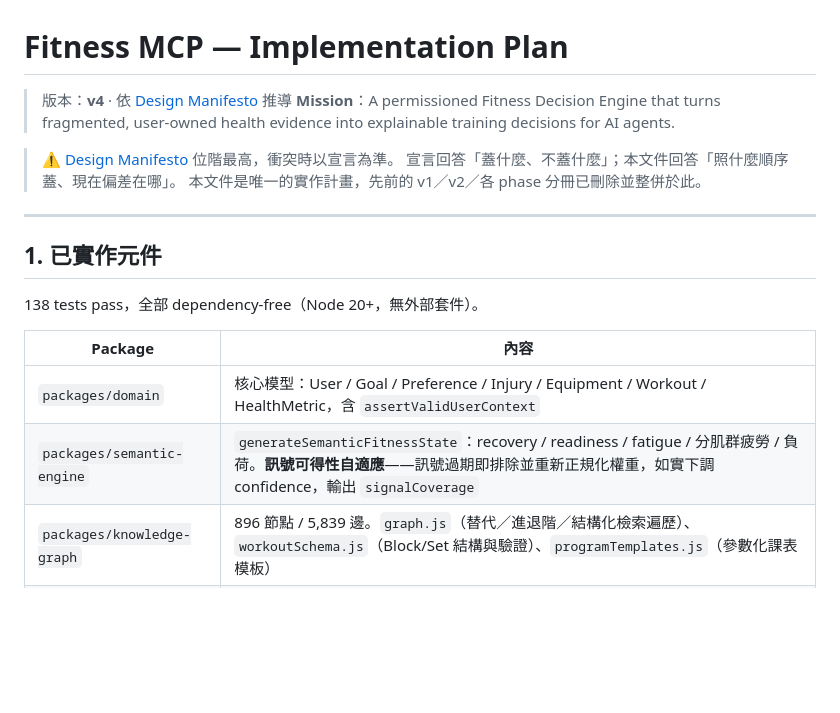
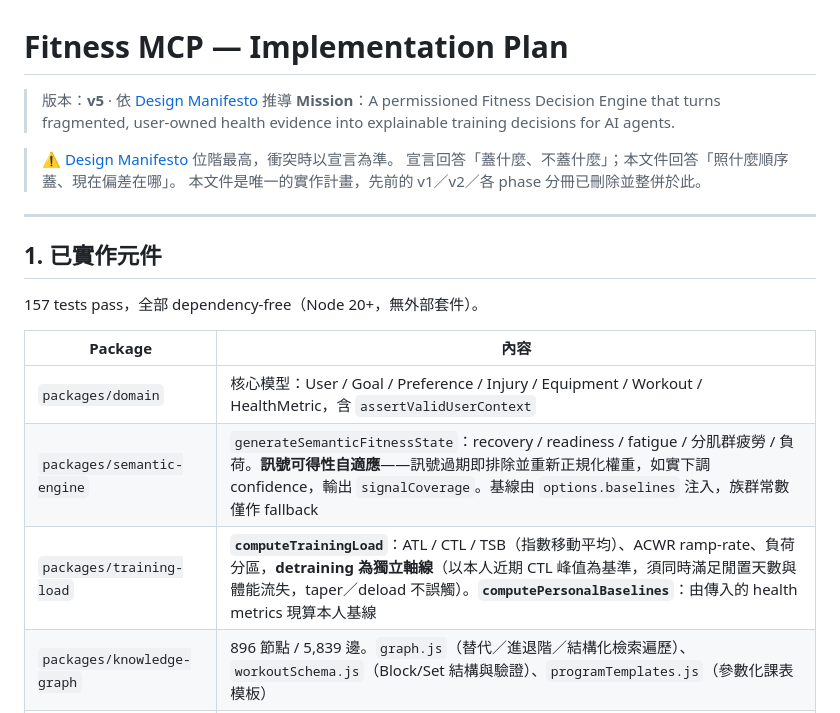
Before and after one commit to henryyeh182/evidra, a Markdown page: docs/fitness-mcp-implementation-plan.md, the part around one of its changes. Drawn GitHub-style; blank space fills up the shorter version.

```diff
--- a/docs/fitness-mcp-implementation-plan.md
+++ b/docs/fitness-mcp-implementation-plan.md
@@ -1,6 +1,6 @@
 # Fitness MCP — Implementation Plan
 
-> 版本：**v4** · 依 [Design Manifesto](design-manifesto.md) 推導
+> 版本：**v5** · 依 [Design Manifesto](design-manifesto.md) 推導
 > **Mission**：A permissioned Fitness Decision Engine that turns fragmented, user-owned health evidence into explainable training decisions for AI agents.
 
 > ⚠️ [Design Manifesto](design-manifesto.md) 位階最高，衝突時以宣言為準。
@@ -11,12 +11,13 @@
 
 ## 1. 已實作元件
 
-138 tests pass，全部 dependency-free（Node 20+，無外部套件）。
+157 tests pass，全部 dependency-free（Node 20+，無外部套件）。
 
 | Package | 內容 |
 |---|---|
 | `packages/domain` | 核心模型：User / Goal / Preference / Injury / Equipment / Workout / HealthMetric，含 `assertValidUserContext` |
-| `packages/semantic-engine` | `generateSemanticFitnessState`：recovery / readiness / fatigue / 分肌群疲勞 / 負荷。**訊號可得性自適應**——訊號過期即排除並重新正規化權重，如實下調 confidence，輸出 `signalCoverage` |
+| `packages/semantic-engine` | `generateSemanticFitnessState`：recovery / readiness / fatigue / 分肌群疲勞 / 負荷。**訊號可得性自適應**——訊號過期即排除並重新正規化權重，如實下調 confidence，輸出 `signalCoverage`。基線由 `options.baselines` 注入，族群常數僅作 fallback |
+| `packages/training-load` | **`computeTrainingLoad`**：ATL / CTL / TSB（指數移動平均）、ACWR ramp-rate、負荷分區，**detraining 為獨立軸線**（以本人近期 CTL 峰值為基準，須同時滿足閒置天數與體能流失，taper／deload 不誤觸）。**`computePersonalBaselines`**：由傳入的 health metrics 現算本人基線 |
 | `packages/knowledge-graph` | 896 節點 / 5,839 邊。`graph.js`（替代／進退階／結構化檢索遍歷）、`workoutSchema.js`（Block/Set 結構與驗證）、`programTemplates.js`（參數化課表模板） |
 | `packages/planning` | `generatePlan`（週期化 base→build→peak→deload）、`adaptPlan`（非破壞式 diff 預覽）、`planStore`（版本化 preview→commit） |
 | `packages/connectors` | Apple Health（`export.xml` 串流解析）、Strava、**Garmin**（readiness／daily summary／sleep／activities，含 sentinel 處理）的格式正規化 |
```
Also changed, not shown: other parts of docs/fitness-mcp-implementation-plan.md (+88 -13 lines).
